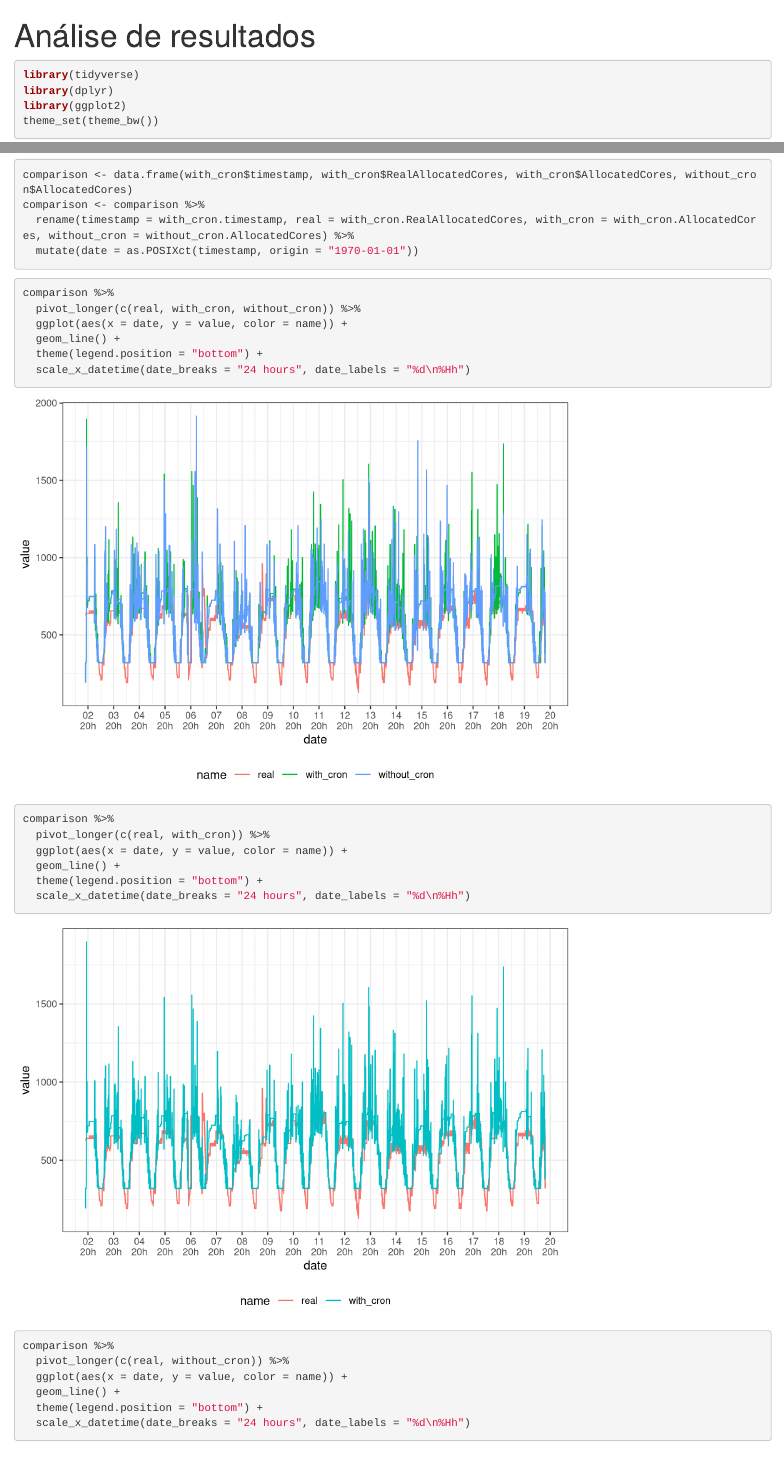
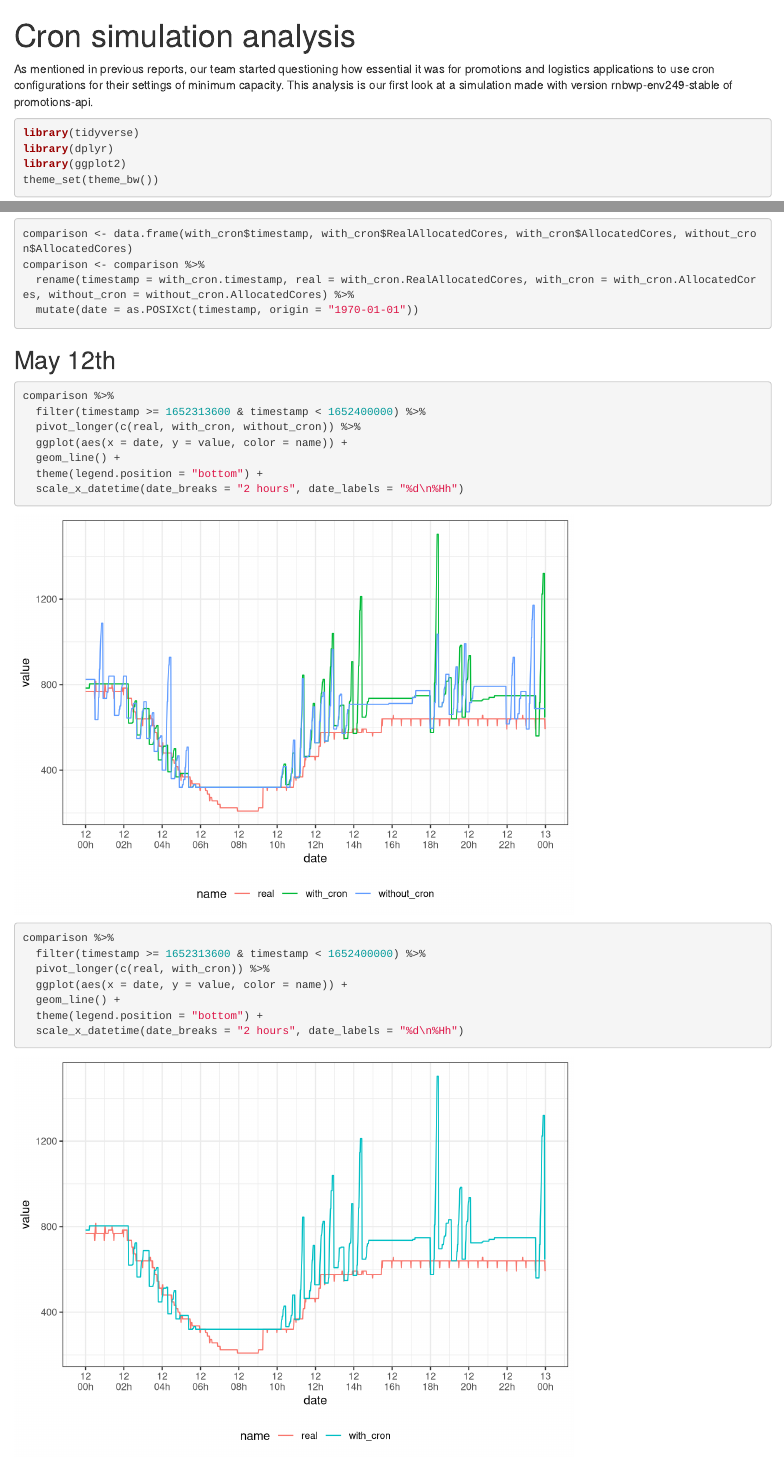
Before and after one commit to ufcg-lsd/autoscaling-analyser, an R Markdown document (data/simulating_cron/analysis.Rmd): the page in a window 1100 px wide, from its top, and a second part further down, joined at a grey line. Rendered offline with R 4.5, knitr and Pandoc, with nearby package versions.

Commit message:
analysis for may 12th

````diff
--- a/data/simulating_cron/analysis.Rmd
+++ b/data/simulating_cron/analysis.Rmd
@@ -1,7 +1,11 @@
 ---
-title: "Análise de resultados"
-output: html_notebook
+title: "Cron simulation analysis"
+output:
+  html_document:
+    df_print: paged
 ---
+
+As mentioned in previous reports, our team started questioning how essential it was for promotions and logistics applications to use cron configurations for their settings of minimum capacity. This analysis is our first look at a simulation made with version rnbwp-env249-stable of promotions-api.
 
 ```{r message=FALSE, warning=FALSE}
 library(tidyverse)
@@ -21,21 +25,25 @@ comparison <- comparison %>%
   mutate(date = as.POSIXct(timestamp, origin = "1970-01-01"))
 ```
 
+## May 12th
+
 ```{r}
 comparison %>%
+  filter(timestamp >= 1652313600 & timestamp < 1652400000) %>%
   pivot_longer(c(real, with_cron, without_cron)) %>%
   ggplot(aes(x = date, y = value, color = name)) +
   geom_line() +
   theme(legend.position = "bottom") +
-  scale_x_datetime(date_breaks = "24 hours", date_labels = "%d\n%Hh")
+  scale_x_datetime(date_breaks = "2 hours", date_labels = "%d\n%Hh")
 ```
 ```{r}
 comparison %>%
+  filter(timestamp >= 1652313600 & timestamp < 1652400000) %>%
   pivot_longer(c(real, with_cron)) %>%
   ggplot(aes(x = date, y = value, color = name)) +
   geom_line() +
   theme(legend.position = "bottom") +
-  scale_x_datetime(date_breaks = "24 hours", date_labels = "%d\n%Hh")
+  scale_x_datetime(date_breaks = "2 hours", date_labels = "%d\n%Hh")
 ```
 
 ```{r}
@@ -44,5 +53,5 @@ comparison %>%
   ggplot(aes(x = date, y = value, color = name)) +
   geom_line() +
   theme(legend.position = "bottom") +
-  scale_x_datetime(date_breaks = "24 hours", date_labels = "%d\n%Hh")
+  scale_x_datetime(date_breaks = "2 hours", date_labels = "%d\n%Hh")
 ```
````
Also changed, not shown: data/simulating_cron/analysis.Rmd (1 more changed lines).
